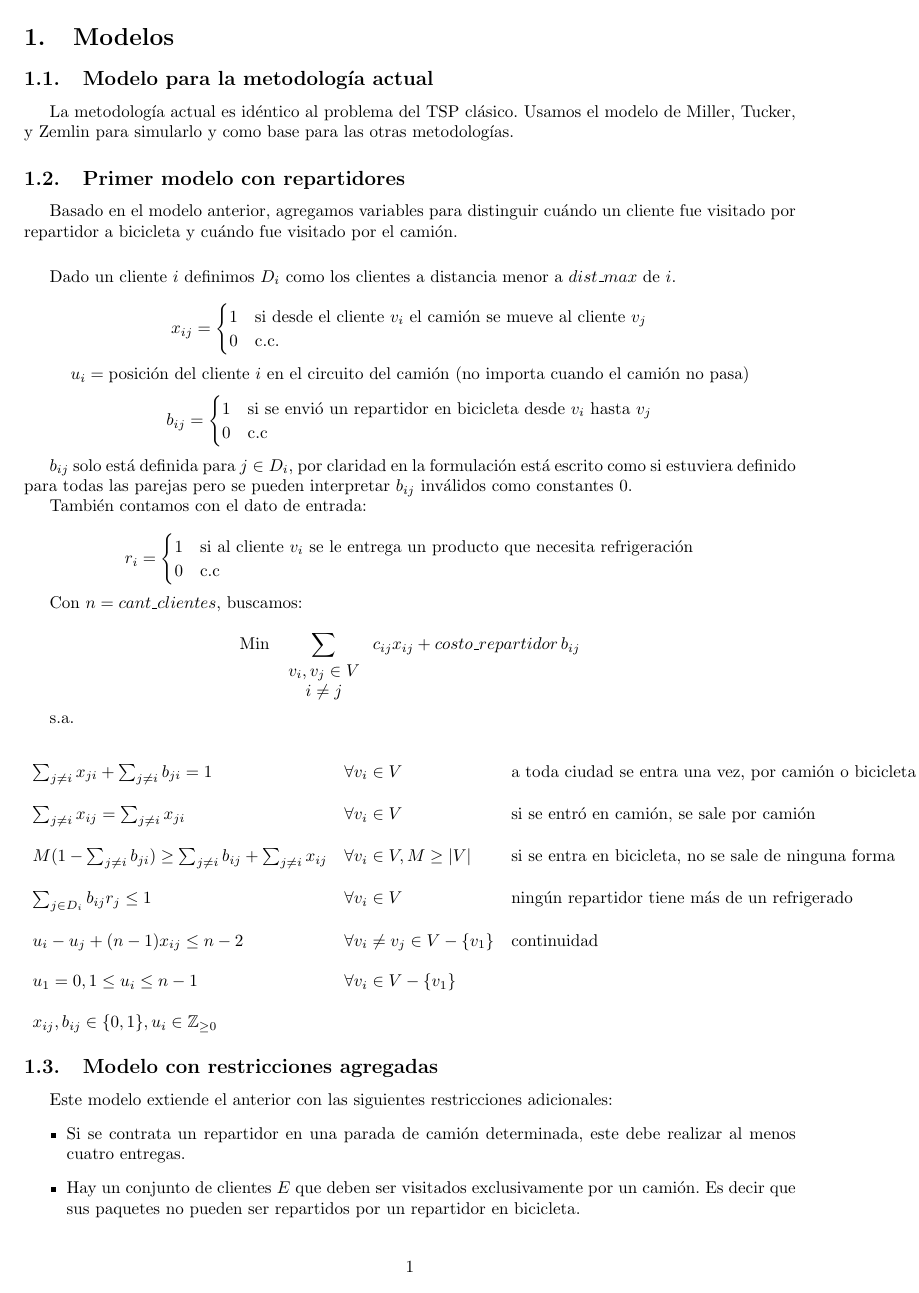
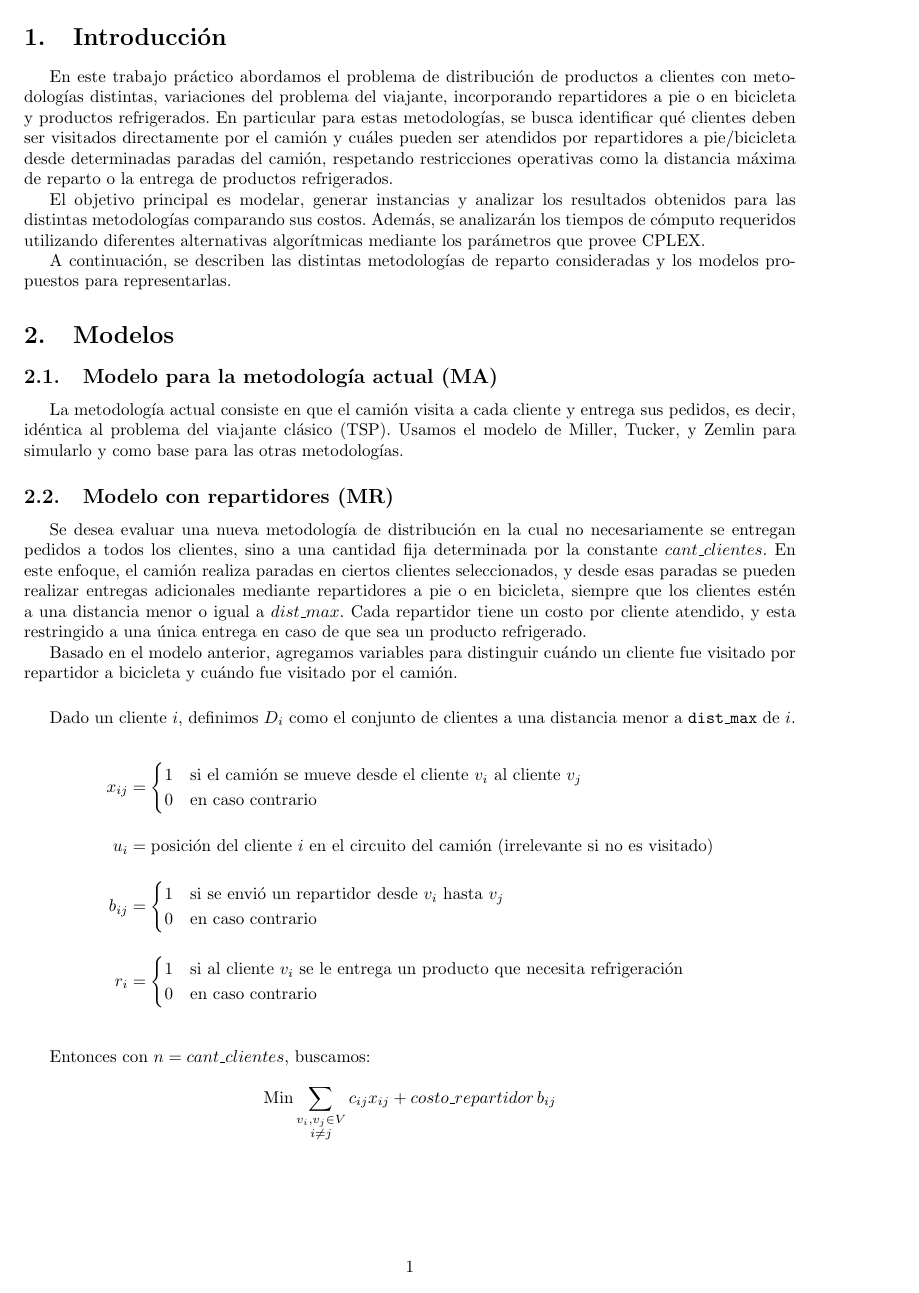
Before and after one commit to Laks0/InvOp-TPs, a LaTeX document (TP2/informe/informe.tex): page 2 of 3 before the commit and page 2 of 4 after it. Compiled offline with pdfLaTeX.

Commit message:
introduccion + arreglos

```diff
--- a/TP2/informe/informe.tex
+++ b/TP2/informe/informe.tex
@@ -6,6 +6,7 @@
 \usepackage{amsmath}
 \usepackage{amssymb}
 \usepackage{hyperref}
+\usepackage{enumitem}
 \hypersetup{
     colorlinks=true,
     linkcolor=blue,
@@ -29,72 +30,73 @@
 
 	\maketitle
 
+\section{Introducción}
+
+En este trabajo práctico abordamos el problema de distribución de productos a clientes con metodologías distintas, variaciones del problema del viajante, incorporando repartidores a pie o en bicicleta y productos refrigerados. En particular para estas metodologías, se busca identificar qué clientes deben ser visitados directamente por el camión y cuáles pueden ser atendidos por repartidores a pie/bicicleta desde determinadas paradas del camión, respetando restricciones operativas como la distancia máxima de reparto o la entrega de productos refrigerados.
+
+El objetivo principal es modelar, generar instancias y analizar los resultados obtenidos para las distintas metodologías comparando sus costos. Además, se analizarán los tiempos de cómputo requeridos utilizando diferentes alternativas algorítmicas mediante los parámetros que provee CPLEX.
+
+A continuación, se describen las distintas metodologías de reparto consideradas y los modelos propuestos para representarlas.
 \section{Modelos}
 
 
+\subsection{Modelo para la metodología actual (MA)}
 
-\subsection{Modelo para la metodología actual}
+La metodología actual consiste en que el camión visita a cada cliente y entrega sus pedidos, es decir, idéntica al problema del viajante clásico (TSP). Usamos el modelo de Miller, Tucker, y Zemlin para simularlo y como base para las otras metodologías.
 
-La metodología actual es idéntico al problema del TSP clásico. Usamos el modelo de Miller, Tucker, y Zemlin para simularlo y como base para las otras metodologías.
+\subsection{Modelo con repartidores (MR)}
 
-\subsection{Primer modelo con repartidores}
+Se desea evaluar una nueva metodología de distribución en la cual no necesariamente se entregan pedidos a todos los clientes, sino a una cantidad fija determinada por la constante $cant\_clientes$. En este enfoque, el camión realiza paradas en ciertos clientes seleccionados, y desde esas paradas se pueden realizar entregas adicionales mediante repartidores a pie o en bicicleta, siempre que los clientes estén a una distancia menor o igual a $dist\_max$. Cada repartidor tiene un costo por cliente atendido, y esta restringido a una única entrega en caso de que sea un producto refrigerado.
+
 
 Basado en el modelo anterior, agregamos variables para distinguir cuándo un cliente fue visitado por repartidor a bicicleta y cuándo fue visitado por el camión.
 
 	\vspace{5mm}
 
-	Dado un cliente $i$ definimos $D_i$ como los clientes a distancia menor a $dist\_max$ de $i$.
+	Dado un cliente $i$, definimos $D_i$ como el conjunto de clientes a una distancia menor a \texttt{dist\_max} de $i$.
+
+	\begin{align*}
+		x_{ij} &=
+		\begin{cases}
+			1 & \text{si el camión se mueve desde el cliente $v_i$ al cliente $v_j$} \\
+			0 & \text{en caso contrario}
+		\end{cases} \\[1em]
+		u_i &= \text{posición del cliente $i$ en el circuito del camión (irrelevante si no es visitado)} \\[1em]
+		b_{ij} &=
+		\begin{cases}
+			1 & \text{si se envió un repartidor desde $v_i$ hasta $v_j$} \\
+			0 & \text{en caso contrario}
+		\end{cases} \\[1em]
+		r_i &=
+		\begin{cases}
+			1 & \text{si al cliente $v_i$ se le entrega un producto que necesita refrigeración} \\
+			0 & \text{en caso contrario}
+		\end{cases}
+	\end{align*}
+
+\vspace{5mm}
+
+	Entonces con $n = cant\_clientes$, buscamos:
 
 	\[
-		x_{ij} = \begin{cases}
-			1 & \text{si desde el cliente $v_i$ el camión se mueve al cliente $v_j$}\\
-			0 & \text{c.c.}
-		\end{cases}
-	\]
-	\[
-		u_{i} = \text{posición del cliente $i$ en el circuito del camión (no importa cuando el camión no pasa)}
-	\]
-	\[
-		b_{ij} = \begin{cases}
-			1 & \text{si se envió un repartidor en bicicleta desde $v_i$ hasta $v_j$}\\
-			0 & \text{c.c}\\
-		\end{cases}
-	\]
-
-	$b_{ij}$ solo está definida para $j \in D_i$, por claridad en la formulación está escrito como si estuviera definido para todas las parejas pero se pueden interpretar $b_{ij}$ inválidos como constantes 0.
-
-	También contamos con el dato de entrada:
-
-	\[
-		r_{i} = \begin{cases}
-			1 & \text{si al cliente $v_i$ se le entrega un producto que necesita refrigeración}\\
-			0 & \text{c.c}\\
-		\end{cases}
-	\]
-
-	Con $n = cant\_clientes$, buscamos:
-
-	\[
-		\text{Min } \sum_{ \begin{tabular}{c}
-				$v_i, v_j \in V$ \\
-				$ i \neq j$
-		\end{tabular}
-		} c_{ij} x_{ij} + costo\_repartidor\,b_{ij}
-	\]
+		\text{Min} \sum_{\substack{v_i, v_j \in V \\ i \neq j}} c_{ij} x_{ij}
+		+ costo\_repartidor\, b_{ij}
+		\]
+\vspace{30mm}
 
 	s.a.
 
 	\[
 	\begin{array}{l l l}
-		\sum_{j \neq i} x_{ji} + \sum_{j \neq i} b_{ji} = 1 & \forall v_i \in V & \text{a toda ciudad se entra una vez, por camión o bicicleta} \\
+		\sum_{j \neq i} x_{ji} + \sum_{j \neq i} b_{ji} = 1 & \forall v_i \in V & \text{\scriptsize (a toda ciudad se entra una vez, por camión o bicicleta)} \\
 		\\
-		\sum_{j \neq i} x_{ij} = \sum_{j\neq i} x_{ji} & \forall v_i \in V & \text{si se entró en camión, se sale por camión} \\
+		\sum_{j \neq i} x_{ij} = \sum_{j\neq i} x_{ji} & \forall v_i \in V & \text{\scriptsize (si se entró en camión, se sale por camión)} \\
 		\\
-		M(1 - \sum_{j \neq i} b_{ji}) \geq \sum_{j \neq i} b_{ij} + \sum_{j \neq i} x_{ij} & \forall v_i \in V, M \geq |V| & \text{si se entra en bicicleta, no se sale de ninguna forma} \\
+		M(1 - \sum_{j \neq i} b_{ji}) \geq \sum_{j \neq i} b_{ij} + \sum_{j \neq i} x_{ij} & \forall v_i \in V, M \geq |V| & \text{\scriptsize (si se entra en bicicleta, no se sale de ninguna forma)} \\
 		\\
-		\sum_{j \in D_i} b_{ij} r_j \leq 1 & \forall v_i \in V & \text{ningún repartidor tiene más de un refrigerado} \\
+		\sum_{j \in D_i} b_{ij} r_j \leq 1 & \forall v_i \in V & \text{\scriptsize (ningún repartidor tiene más de un refrigerado)} \\
 		\\
-		u_i - u_j + (n - 1) x_{ij} \leq n - 2 & \forall v_i \neq v_j \in V - \{v_1\} & \text{continuidad} \\
+		u_i - u_j + (n - 1) x_{ij} \leq n - 2 & \forall v_i \neq v_j \in V - \{v_1\} & \text{\scriptsize (continuidad)} \\
 		\\
 		u_1 = 0, 1 \leq u_i \leq n-1 & \forall v_i \in V - \{v_1\} \\
 		\\
@@ -102,10 +104,4 @@ Basado en el modelo anterior, agregamos variables para distinguir cuándo un cli
 	\end{array}
 	\]
 
-	\subsection{Modelo con restricciones agregadas}
-	Este modelo extiende el anterior con las siguientes restricciones adicionales:
-	\begin{itemize}
-		\item Si se contrata un repartidor en una parada de camión determinada, este debe realizar al menos cuatro entregas.
-		\item Hay un conjunto de clientes $E$ que deben ser visitados exclusivamente por un camión. Es decir que sus paquetes no pueden ser repartidos por un repartidor en bicicleta.
-	\end{itemize}
 
```
Also changed, not shown: TP2/informe/informe.pdf, TP2/informe/informe.tex (34 more changed lines).
